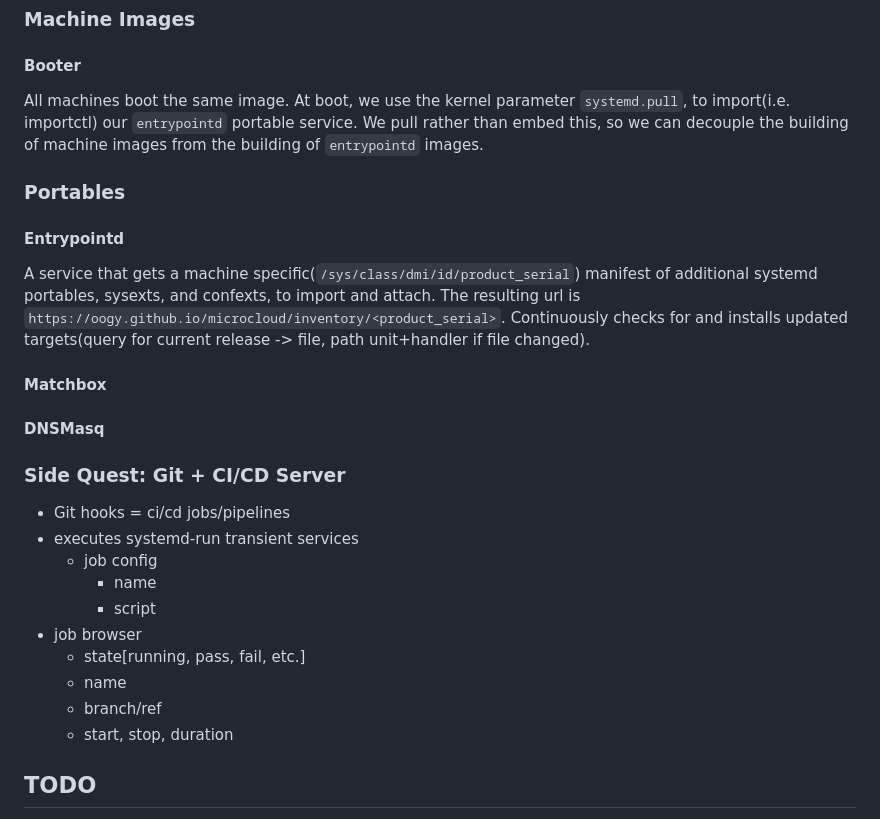
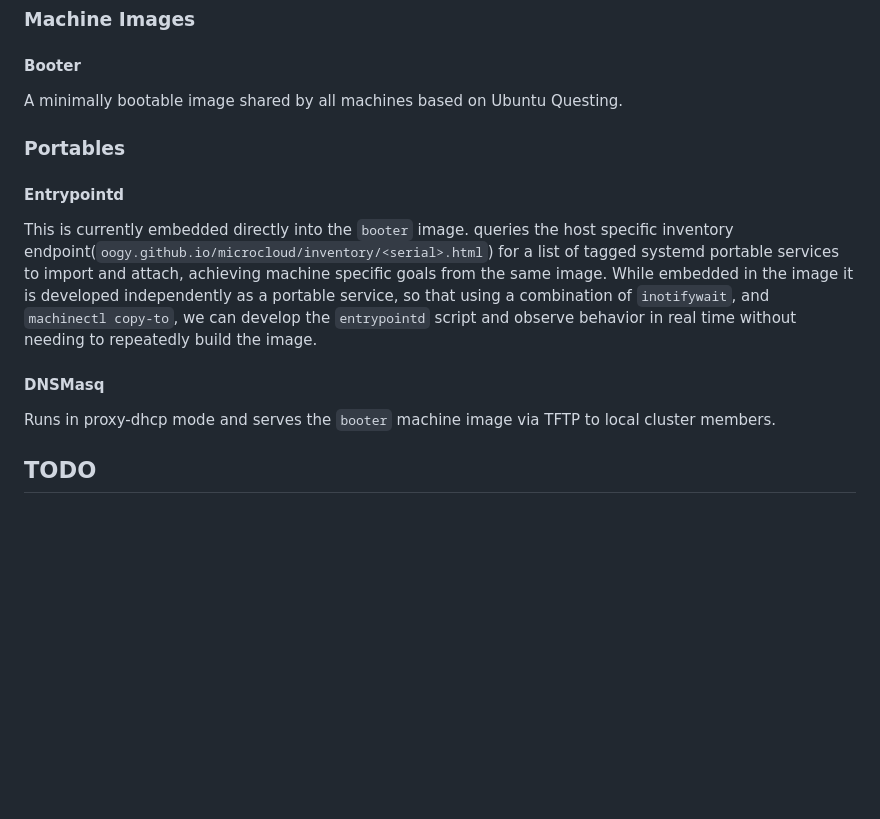
Before and after one commit to Oogy/microcloud, a Markdown page: README.md, the part around the change. Rendered like a GitHub page; blank space fills up the shorter version.

```diff
--- a/README.md
+++ b/README.md
@@ -12,27 +12,14 @@
 
 ### Machine Images
 #### Booter
-All machines boot the same image. At boot, we use the kernel parameter `systemd.pull`, to import(i.e. importctl) our `entrypointd` portable service. We pull rather than embed this, so we can decouple the building of machine images from the building of `entrypointd` images.
+A minimally bootable image shared by all machines based on Ubuntu Questing.
 
 ### Portables
 #### Entrypointd
-A service that gets a machine specific(`/sys/class/dmi/id/product_serial`) manifest of additional systemd portables, sysexts, and confexts, to import and attach. The resulting url is `https://oogy.github.io/microcloud/inventory/<product_serial>`. Continuously checks for and installs updated targets(query for current release -> file, path unit+handler if file changed).
-
-#### Matchbox
+This is currently embedded directly into the `booter` image. queries the host specific inventory endpoint(`oogy.github.io/microcloud/inventory/<serial>.html`) for a list of tagged systemd portable services to import and attach, achieving machine specific goals from the same image. While embedded in the image it is developed independently as a portable service, so that using a combination of `inotifywait`, and `machinectl copy-to`, we can develop the `entrypointd` script and observe behavior in real time without needing to repeatedly build the image.
 
 #### DNSMasq
-
-### Side Quest: Git + CI/CD Server
-- Git hooks = ci/cd jobs/pipelines
-- executes systemd-run transient services
-    - job config
-        - name
-        - script
-- job browser
-    - state[running, pass, fail, etc.]
-    - name
-    - branch/ref
-    - start, stop, duration
+Runs in proxy-dhcp mode and serves the `booter` machine image via TFTP to local cluster members.
 
 ## TODO
 - [ ] push mkosi call down to image specific makefiles?
```
